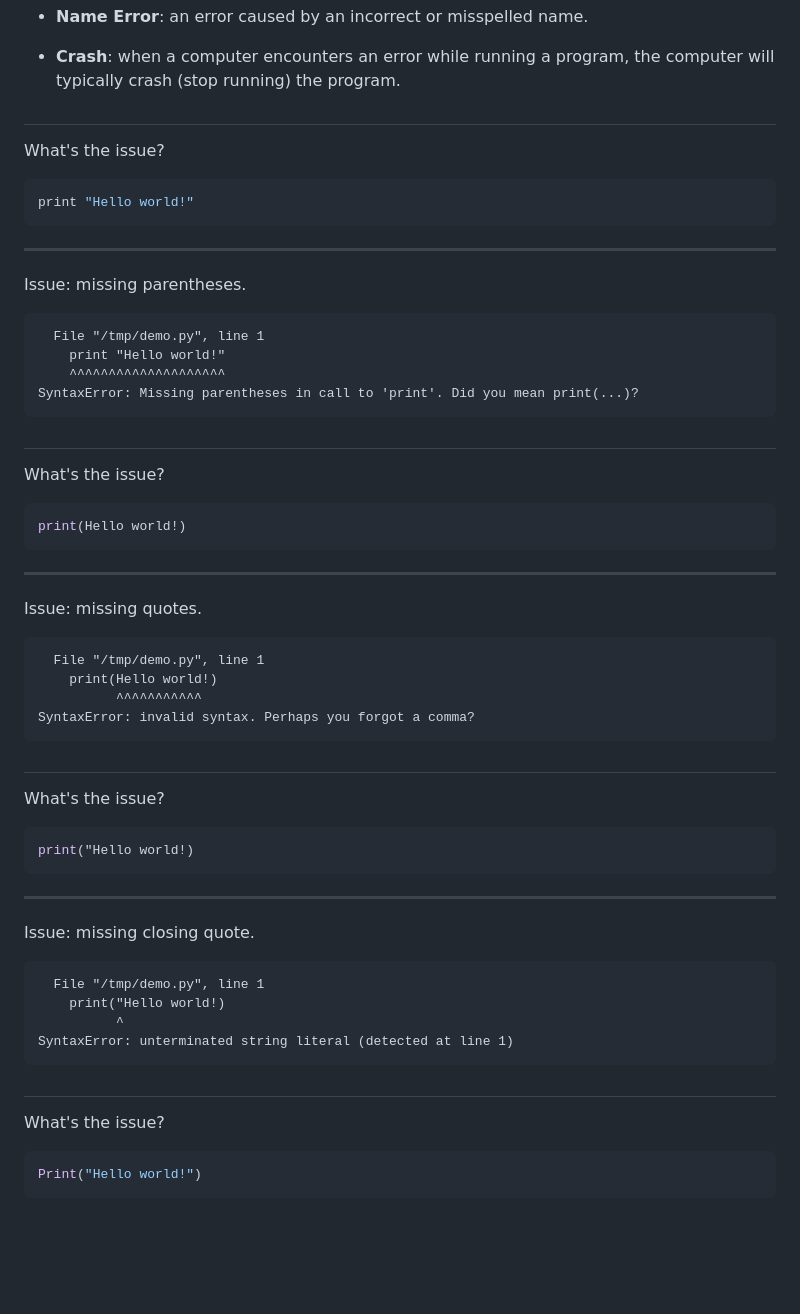
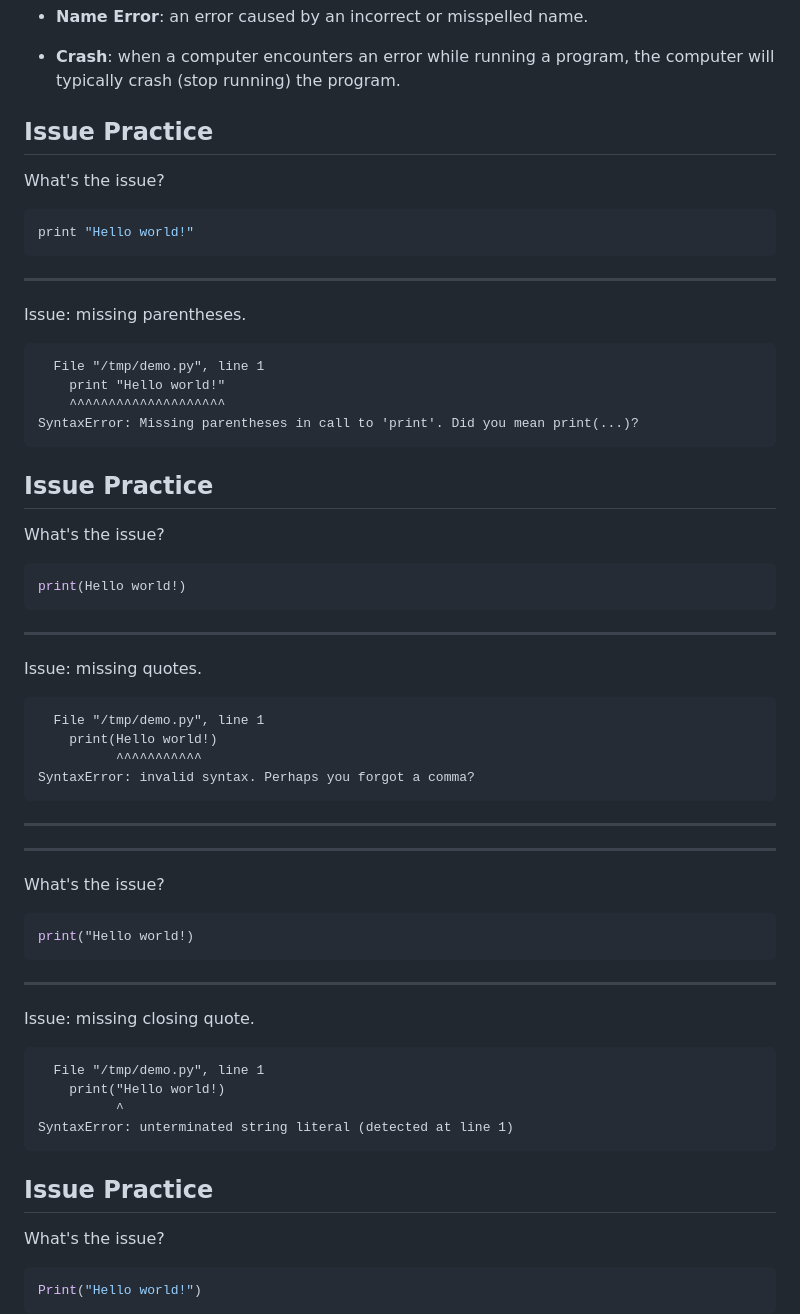
Before and after one commit to avery-gfs/classes-26, a Markdown page: cs-1/01-variables-and-io/readme.md, the part around the change. GitHub-like rendering; blank space fills up the shorter version.

Commit message:
update problems

````diff
--- a/cs-1/01-variables-and-io/readme.md
+++ b/cs-1/01-variables-and-io/readme.md
@@ -103,7 +103,7 @@ Some common types of errors you'll encounter:
 - **Crash**: when a computer encounters an error while running a program, the
   computer will typically crash (stop running) the program.
 
-##
+## Issue Practice
 
 What's the issue?
 
@@ -122,7 +122,7 @@ Issue: missing parentheses.
 SyntaxError: Missing parentheses in call to 'print'. Did you mean print(...)?
 ```
 
-##
+## Issue Practice
 
 What's the issue?
 
@@ -141,7 +141,9 @@ Issue: missing quotes.
 SyntaxError: invalid syntax. Perhaps you forgot a comma?
 ```
 
-##
+---
+
+---
 
 What's the issue?
 
@@ -160,7 +162,7 @@ Issue: missing closing quote.
 SyntaxError: unterminated string literal (detected at line 1)
 ```
 
-##
+## Issue Practice
 
 What's the issue?
 
````
